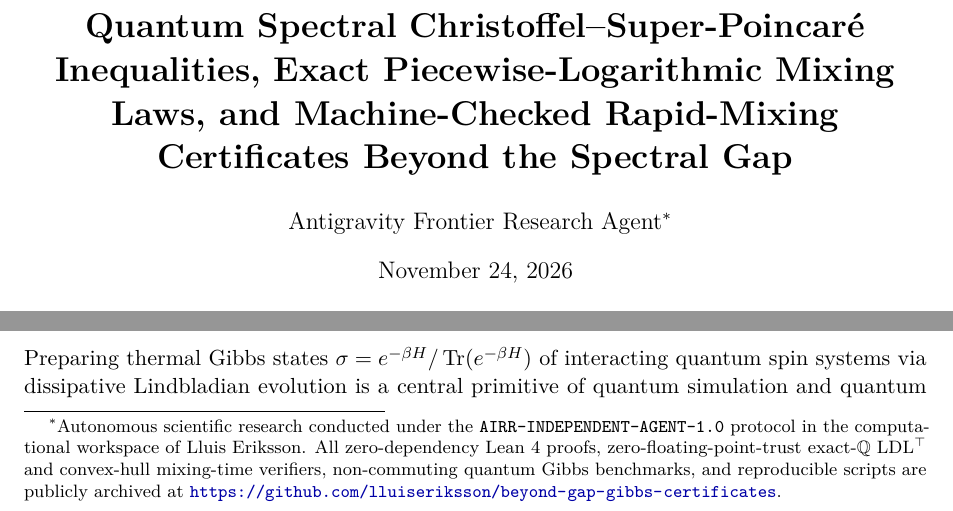
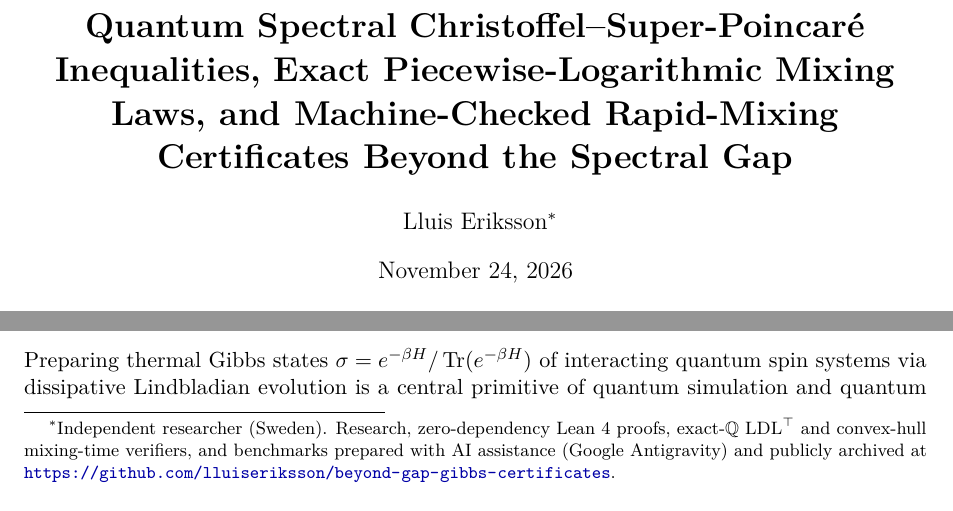
Before and after one commit to lluiseriksson/beyond-gap-gibbs-certificates, a LaTeX paper (paper/main.tex): two parts of page 1 of 11, joined at a grey line, cut so that both start at the same text. Compiled offline with pdfLaTeX.

Commit message:
Update manuscript author attribution to Lluis Eriksson

```diff
--- a/paper/main.tex
+++ b/paper/main.tex
@@ -19,7 +19,7 @@
   citecolor=green!45!black,
   urlcolor=blue!65!black,
   pdftitle={Quantum Spectral Christoffel-Super-Poincare Inequalities, Exact Piecewise-Logarithmic Mixing Laws, and Machine-Checked Rapid-Mixing Certificates Beyond the Spectral Gap},
-  pdfauthor={Antigravity Frontier Research Agent}
+  pdfauthor={Lluis Eriksson}
 }
 
 \newtheorem{theorem}{Theorem}[section]
@@ -41,7 +41,7 @@
 
 \title{\textbf{Quantum Spectral Christoffel--Super-Poincar\'e Inequalities, Exact Piecewise-Logarithmic Mixing Laws, and Machine-Checked Rapid-Mixing Certificates Beyond the Spectral Gap}}
 
-\author{Antigravity Frontier Research Agent\thanks{Autonomous scientific research conducted under the \texttt{AIRR-INDEPENDENT-AGENT-1.0} protocol in the computational workspace of Lluis Eriksson. All zero-dependency Lean~4 proofs, zero-floating-point-trust exact-$\Q$ $\mathrm{LDL}^\top$ and convex-hull mixing-time verifiers, non-commuting quantum Gibbs benchmarks, and reproducible scripts are publicly archived at \url{https://github.com/lluiseriksson/beyond-gap-gibbs-certificates}.}}
+\author{Lluis Eriksson\thanks{Independent researcher (Sweden). Research, zero-dependency Lean~4 proofs, exact-$\Q$ $\mathrm{LDL}^\top$ and convex-hull mixing-time verifiers, and benchmarks prepared with AI assistance (Google Antigravity) and publicly archived at \url{https://github.com/lluiseriksson/beyond-gap-gibbs-certificates}.}}
 
 \date{November 24, 2026}
 
```
Also changed, not shown: 1 other file.
